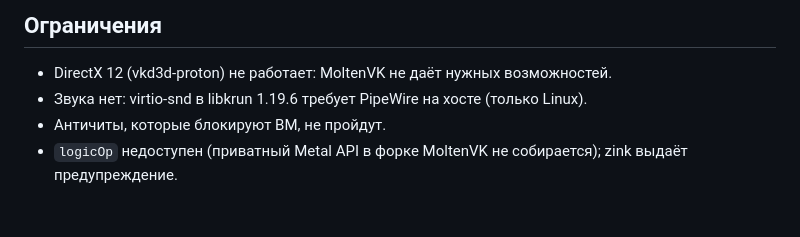
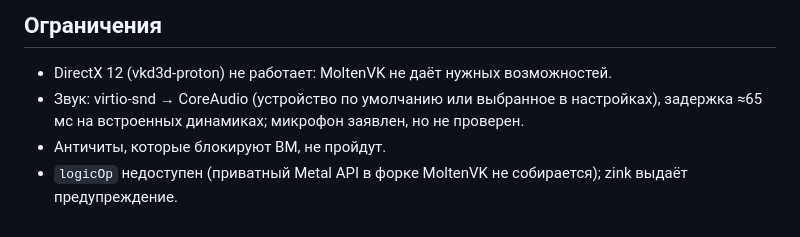
Before and after one commit to KiwiSingh/steamac, a Markdown page: README.md, the part around the change. GitHub-like rendering.

Commit message:
README: sound works

```diff
--- a/README.md
+++ b/README.md
@@ -233,6 +233,7 @@ host/launcher/dist.sh       # подпись, нотаризация, DMG
 ## Ограничения
 
 - DirectX 12 (vkd3d-proton) не работает: MoltenVK не даёт нужных возможностей.
-- Звука нет: virtio-snd в libkrun 1.19.6 требует PipeWire на хосте (только Linux).
+- Звук: virtio-snd → CoreAudio (устройство по умолчанию или выбранное в настройках), задержка ≈65 мс на встроенных
+  динамиках; микрофон заявлен, но не проверен.
 - Античиты, которые блокируют ВМ, не пройдут.
 - `logicOp` недоступен (приватный Metal API в форке MoltenVK не собирается); zink выдаёт предупреждение.
```
